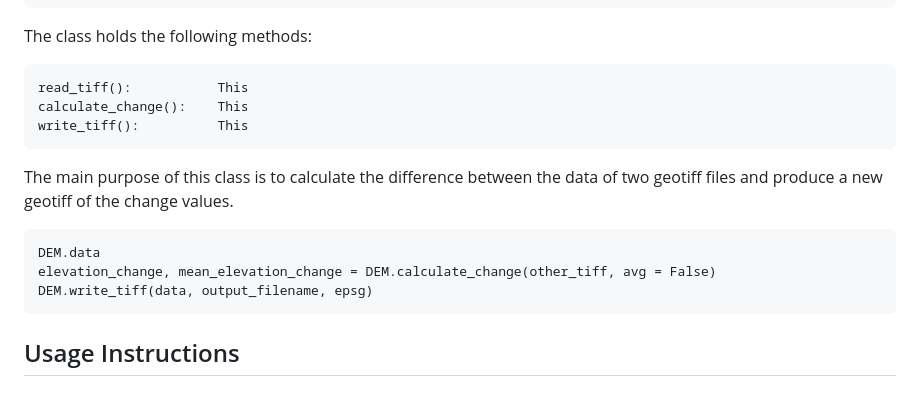
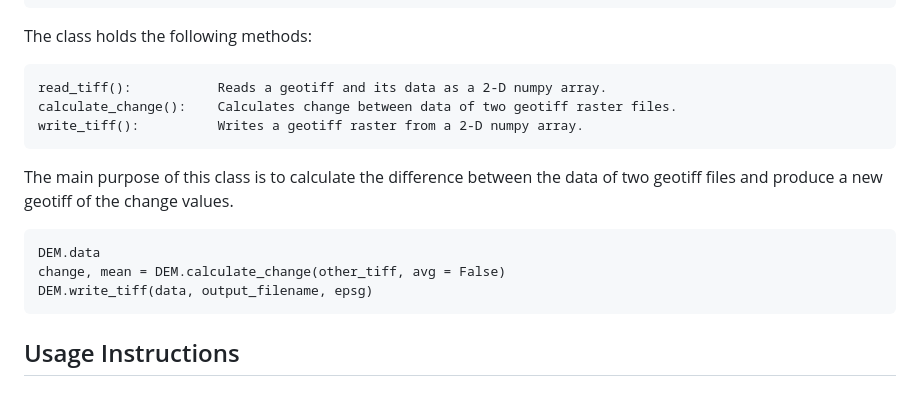
Before and after one commit to oliver-mcf/lvis_project, a Markdown page: README.md, the part around the change. Drawn GitHub-style.

```diff
--- a/README.md
+++ b/README.md
@@ -160,15 +160,18 @@ The class is initialised as follows:
 
 The class holds the following methods:
 
-    read_tiff():           This
-    calculate_change():    This
-    write_tiff():          This
+    read_tiff():           Reads a geotiff and its data as a 2-D numpy array.
+    calculate_change():    Calculates change between data of two geotiff raster files.
+    write_tiff():          Writes a geotiff raster from a 2-D numpy array.
 
 The main purpose of this class is to calculate the difference between the data of two geotiff files and produce a new geotiff of the change values.
 
     DEM.data
-    elevation_change, mean_elevation_change = DEM.calculate_change(other_tiff, avg = False)
+    change, mean = DEM.calculate_change(other_tiff, avg = False)
     DEM.write_tiff(data, output_filename, epsg)
+
+
+
 
 ## Usage Instructions
 
```
